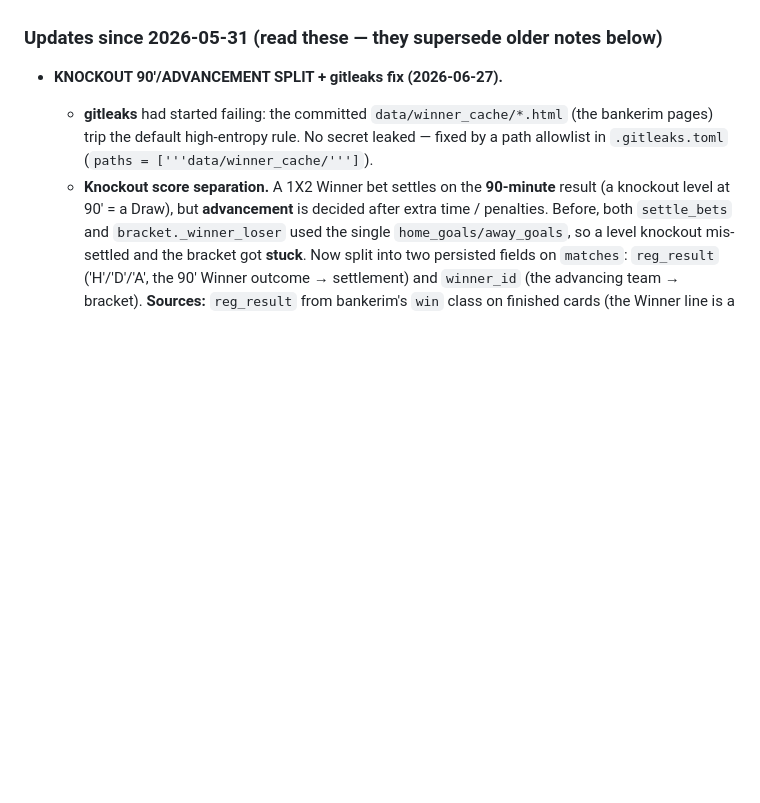
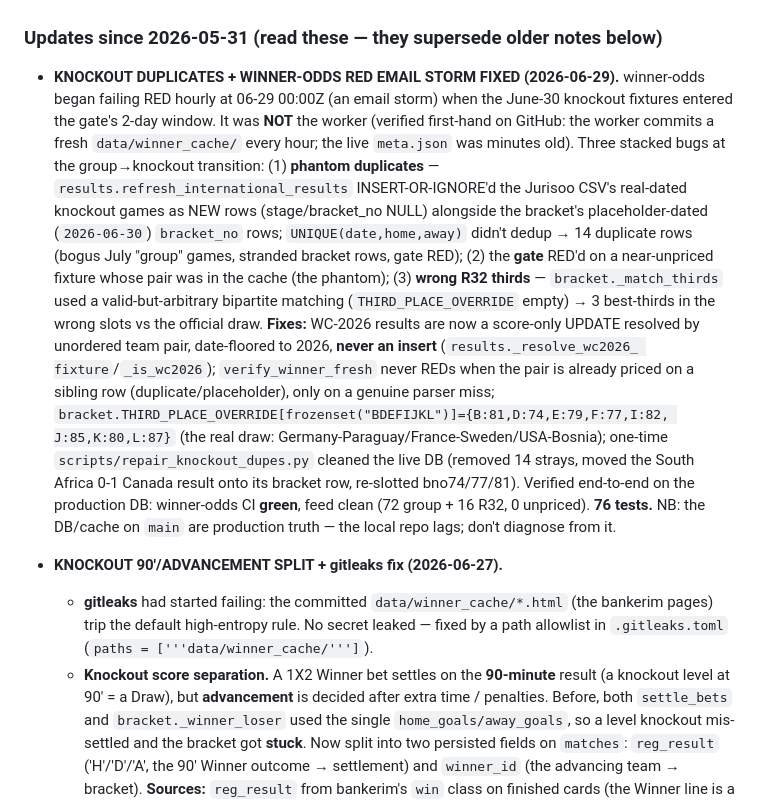
Before and after one commit to gadiherz/mondial, a Markdown page: HANDOFF.md, the part around the change. Rendered like a GitHub page; blank space fills up the shorter version.

Commit message:
HANDOFF: document the 2026-06-29 knockout-duplicate / winner-odds RED fix
Co-Authored-By: Claude Opus 4.8 <noreply@anthropic.com>

```diff
--- a/HANDOFF.md
+++ b/HANDOFF.md
@@ -16,6 +16,31 @@ two scheduled GitHub Actions routines, with a secret-scan guard. **15/15 tests
 pass.** What's left is the **TOTO scraper**, the **frontend**, and **deployment**.
 
 ### Updates since 2026-05-31 (read these — they supersede older notes below)
+
+- **KNOCKOUT DUPLICATES + WINNER-ODDS RED EMAIL STORM FIXED (2026-06-29).** winner-odds
+  began failing RED hourly at 06-29 00:00Z (an email storm) when the June-30 knockout
+  fixtures entered the gate's 2-day window. It was **NOT** the worker (verified
+  first-hand on GitHub: the worker commits a fresh `data/winner_cache/` every hour;
+  the live `meta.json` was minutes old). Three stacked bugs at the group→knockout
+  transition: (1) **phantom duplicates** — `results.refresh_international_results`
+  INSERT-OR-IGNORE'd the Jurisoo CSV's real-dated knockout games as NEW rows
+  (stage/bracket_no NULL) alongside the bracket's placeholder-dated (`2026-06-30`)
+  `bracket_no` rows; `UNIQUE(date,home,away)` didn't dedup → 14 duplicate rows (bogus
+  July "group" games, stranded bracket rows, gate RED); (2) the **gate** RED'd on a
+  near-unpriced fixture whose pair was in the cache (the phantom); (3) **wrong R32
+  thirds** — `bracket._match_thirds` used a valid-but-arbitrary bipartite matching
+  (`THIRD_PLACE_OVERRIDE` empty) → 3 best-thirds in the wrong slots vs the official
+  draw. **Fixes:** WC-2026 results are now a score-only UPDATE resolved by unordered
+  team pair, date-floored to 2026, **never an insert** (`results._resolve_wc2026_
+  fixture`/`_is_wc2026`); `verify_winner_fresh` never REDs when the pair is already
+  priced on a sibling row (duplicate/placeholder), only on a genuine parser miss;
+  `bracket.THIRD_PLACE_OVERRIDE[frozenset("BDEFIJKL")]={B:81,D:74,E:79,F:77,I:82,
+  J:85,K:80,L:87}` (the real draw: Germany-Paraguay/France-Sweden/USA-Bosnia); one-time
+  `scripts/repair_knockout_dupes.py` cleaned the live DB (removed 14 strays, moved the
+  South Africa 0-1 Canada result onto its bracket row, re-slotted bno74/77/81). Verified
+  end-to-end on the production DB: winner-odds CI **green**, feed clean (72 group + 16
+  R32, 0 unpriced). **76 tests.** NB: the DB/cache on `main` are production truth — the
+  local repo lags; don't diagnose from it.
 
 - **KNOCKOUT 90'/ADVANCEMENT SPLIT + gitleaks fix (2026-06-27).**
   - **gitleaks** had started failing: the committed `data/winner_cache/*.html` (the
```
